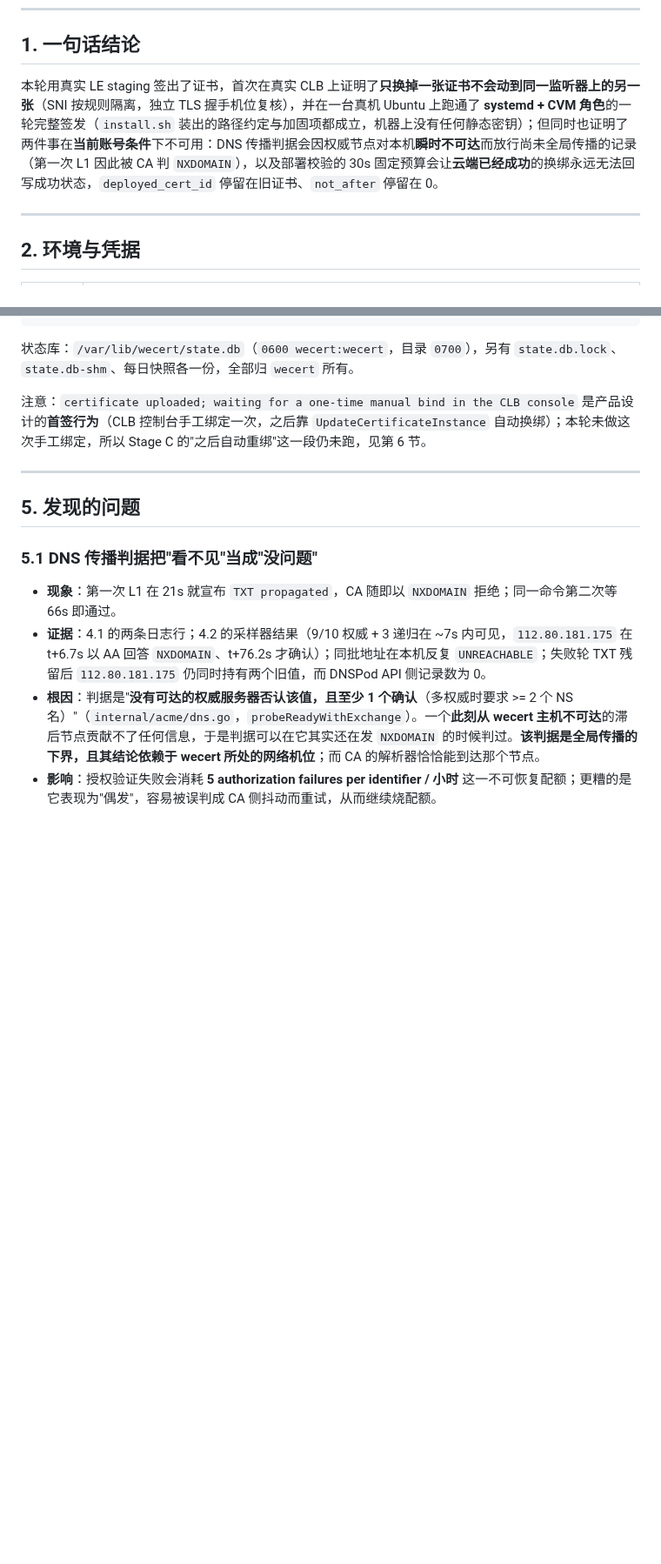
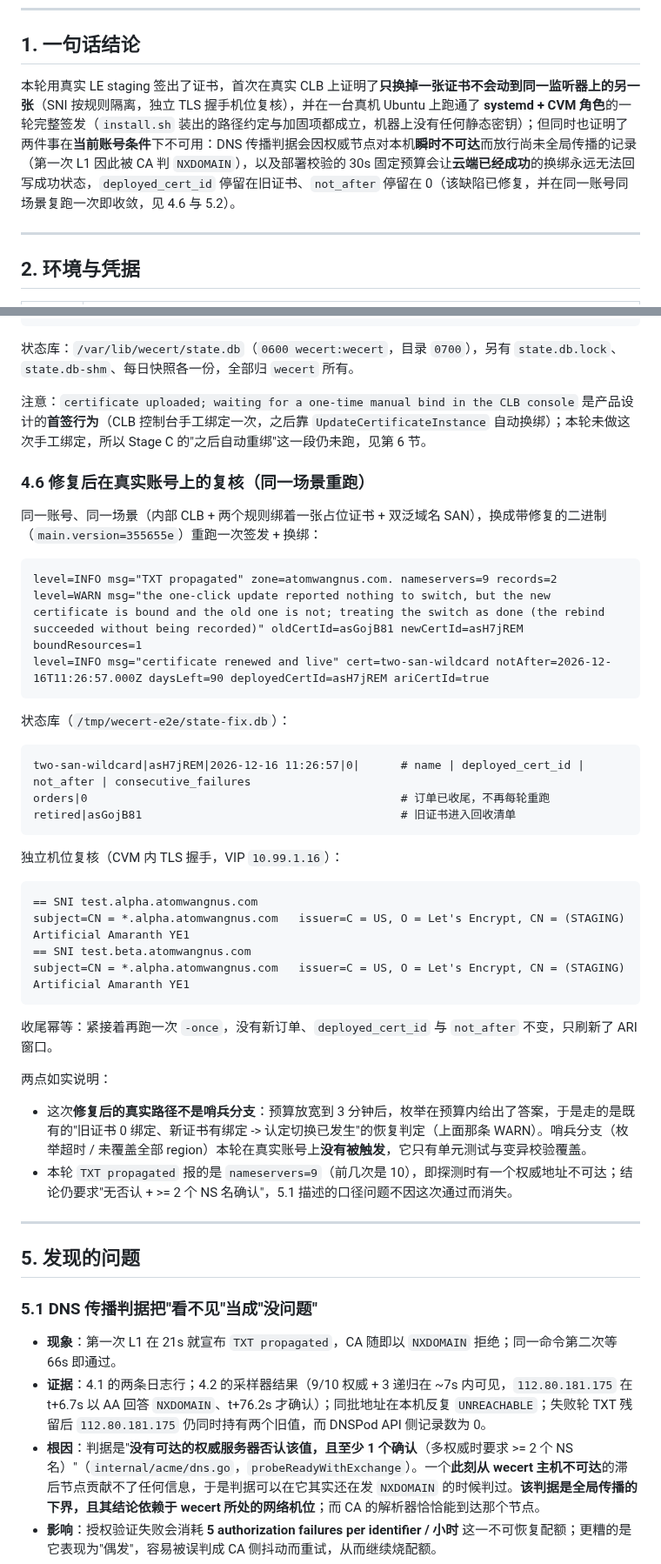
Before and after one commit to susunola/wecert, a Markdown page: docs/e2e-run-2026-09-17-credentialed.md, 2 parts joined by grey strips. Shown at 87% size. Drawn GitHub-style; blank space fills up the shorter version.

````diff
--- a/docs/e2e-run-2026-09-17-credentialed.md
+++ b/docs/e2e-run-2026-09-17-credentialed.md
@@ -10,7 +10,7 @@
 
 ## 1. 一句话结论
 
-本轮用真实 LE staging 签出了证书，首次在真实 CLB 上证明了**只换掉一张证书不会动到同一监听器上的另一张**（SNI 按规则隔离，独立 TLS 握手机位复核），并在一台真机 Ubuntu 上跑通了 **systemd + CVM 角色**的一轮完整签发（`install.sh` 装出的路径约定与加固项都成立，机器上没有任何静态密钥）；但同时也证明了两件事在**当前账号条件**下不可用：DNS 传播判据会因权威节点对本机**瞬时不可达**而放行尚未全局传播的记录（第一次 L1 因此被 CA 判 `NXDOMAIN`），以及部署校验的 30s 固定预算会让**云端已经成功**的换绑永远无法回写成功状态，`deployed_cert_id` 停留在旧证书、`not_after` 停留在 0。
+本轮用真实 LE staging 签出了证书，首次在真实 CLB 上证明了**只换掉一张证书不会动到同一监听器上的另一张**（SNI 按规则隔离，独立 TLS 握手机位复核），并在一台真机 Ubuntu 上跑通了 **systemd + CVM 角色**的一轮完整签发（`install.sh` 装出的路径约定与加固项都成立，机器上没有任何静态密钥）；但同时也证明了两件事在**当前账号条件**下不可用：DNS 传播判据会因权威节点对本机**瞬时不可达**而放行尚未全局传播的记录（第一次 L1 因此被 CA 判 `NXDOMAIN`），以及部署校验的 30s 固定预算会让**云端已经成功**的换绑永远无法回写成功状态，`deployed_cert_id` 停留在旧证书、`not_after` 停留在 0（该缺陷已修复，并在同一账号同场景复跑一次即收敛，见 4.6 与 5.2）。
 
 ---
 
@@ -199,6 +200,41 @@ wecert_reconcile_total{cert="stage-c",result="ok"} 1
 
 注意：`certificate uploaded; waiting for a one-time manual bind in the CLB console` 是产品设计的**首签行为**（CLB 控制台手工绑定一次，之后靠 `UpdateCertificateInstance` 自动换绑）；本轮未做这次手工绑定，所以 Stage C 的"之后自动重绑"这一段仍未跑，见第 6 节。
 
+
+### 4.6 修复后在真实账号上的复核（同一场景重跑）
+
+同一账号、同一场景（内部 CLB + 两个规则绑着一张占位证书 + 双泛域名 SAN），换成带修复的二进制（`main.version=355655e`）重跑一次签发 + 换绑：
+
+```
+level=INFO msg="TXT propagated" zone=atomwangnus.com. nameservers=9 records=2
+level=WARN msg="the one-click update reported nothing to switch, but the new certificate is bound and the old one is not; treating the switch as done (the rebind succeeded without being recorded)" oldCertId=asGojB81 newCertId=asH7jREM boundResources=1
+level=INFO msg="certificate renewed and live" cert=two-san-wildcard notAfter=2026-12-16T11:26:57.000Z daysLeft=90 deployedCertId=asH7jREM ariCertId=true
+```
+
+状态库（`/tmp/wecert-e2e/state-fix.db`）：
+
+```
+two-san-wildcard|asH7jREM|2026-12-16 11:26:57|0|      # name | deployed_cert_id | not_after | consecutive_failures
+orders|0                                              # 订单已收尾，不再每轮重跑
+retired|asGojB81                                      # 旧证书进入回收清单
+```
+
+独立机位复核（CVM 内 TLS 握手，VIP `10.99.1.16`）：
+
+```
+== SNI test.alpha.atomwangnus.com
+subject=CN = *.alpha.atomwangnus.com   issuer=C = US, O = Let's Encrypt, CN = (STAGING) Artificial Amaranth YE1
+== SNI test.beta.atomwangnus.com
+subject=CN = *.alpha.atomwangnus.com   issuer=C = US, O = Let's Encrypt, CN = (STAGING) Artificial Amaranth YE1
+```
+
+收尾幂等：紧接着再跑一次 `-once`，没有新订单、`deployed_cert_id` 与 `not_after` 不变，只刷新了 ARI 窗口。
+
+两点如实说明：
+
+- 这次**修复后的真实路径不是哨兵分支**：预算放宽到 3 分钟后，枚举在预算内给出了答案，于是走的是既有的"旧证书 0 绑定、新证书有绑定 -> 认定切换已发生"的恢复判定（上面那条 WARN）。哨兵分支（枚举超时 / 未覆盖全部 region）本轮在真实账号上**没有被触发**，它只有单元测试与变异校验覆盖。
+- 本轮 `TXT propagated` 报的是 `nameservers=9`（前几次是 10），即探测时有一个权威地址不可达；结论仍要求"无否认 + >= 2 个 NS 名确认"，5.1 描述的口径问题不因这次通过而消失。
+
 ---
 
 ## 5. 发现的问题
````
Also changed, not shown: other parts of docs/e2e-run-2026-09-17-credentialed.md (+20 -5 lines).
